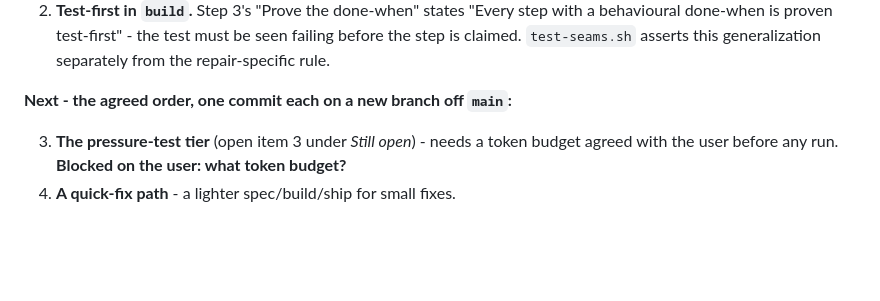
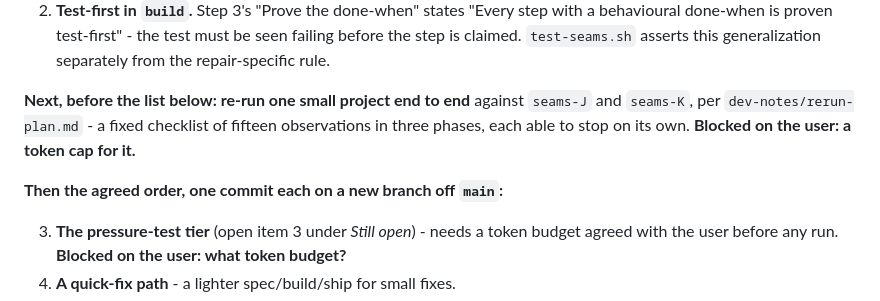
Before and after one commit to habr33/ai-project-starter, a Markdown page: dev-notes/status.md, the part around the change. Rendered like a GitHub page; blank space fills up the shorter version.

```diff
--- a/dev-notes/status.md
+++ b/dev-notes/status.md
@@ -92,7 +92,12 @@ kit sheet was rendered headless at 1280 and 390 px, light and dark.
    seen failing before the step is claimed. `test-seams.sh` asserts this
    generalization separately from the repair-specific rule.
 
-**Next - the agreed order, one commit each on a new branch off `main`:**
+**Next, before the list below: re-run one small project end to end** against
+`seams-J` and `seams-K`, per `dev-notes/rerun-plan.md` - a fixed checklist of
+fifteen observations in three phases, each able to stop on its own. **Blocked
+on the user: a token cap for it.**
+
+**Then the agreed order, one commit each on a new branch off `main`:**
 
 3. **The pressure-test tier** (open item 3 under *Still open*) - needs a token
    budget agreed with the user before any run. **Blocked on the user: what token
```
Also changed, not shown: dev-notes/rerun-plan.md (added, +87 -0 lines).
